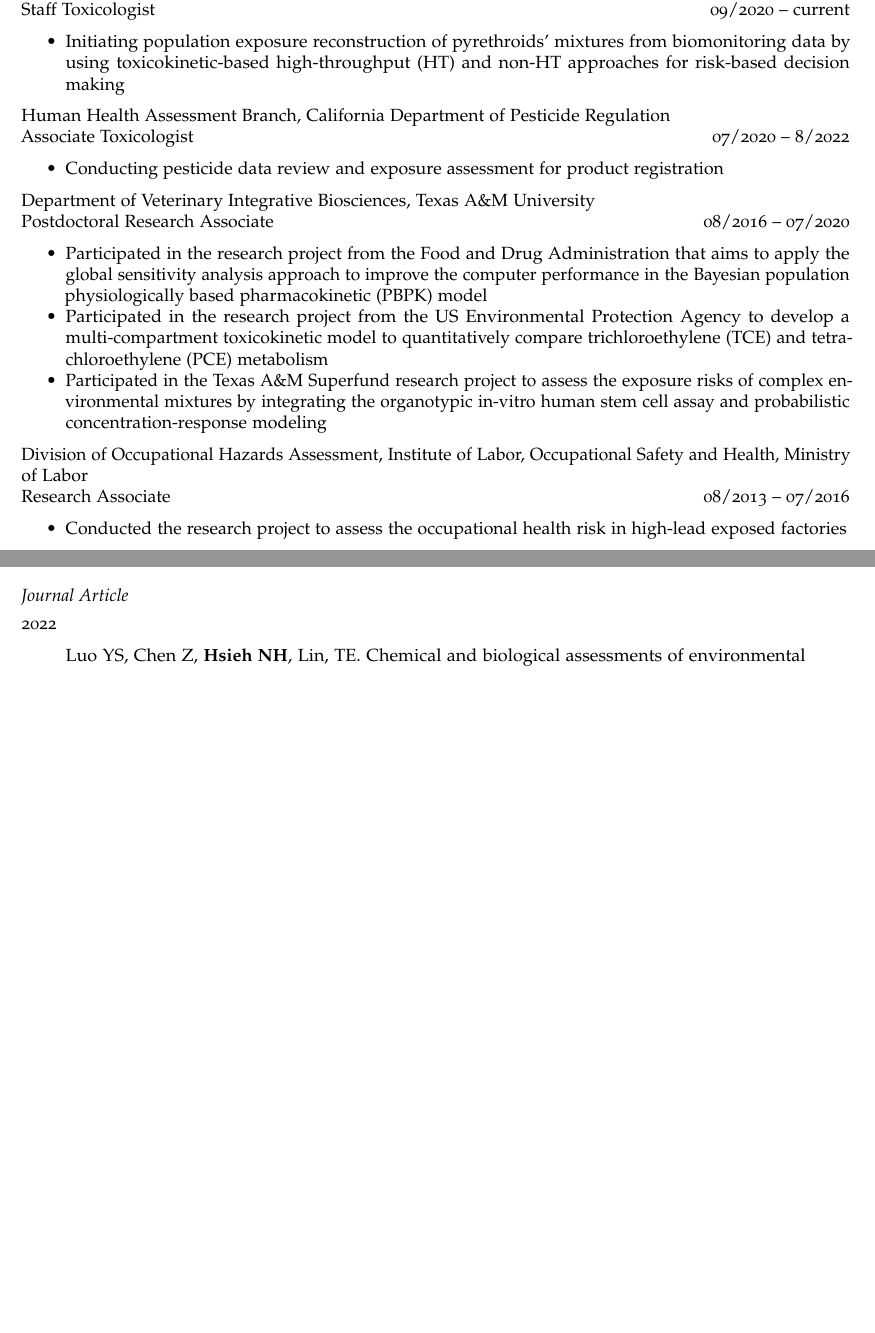
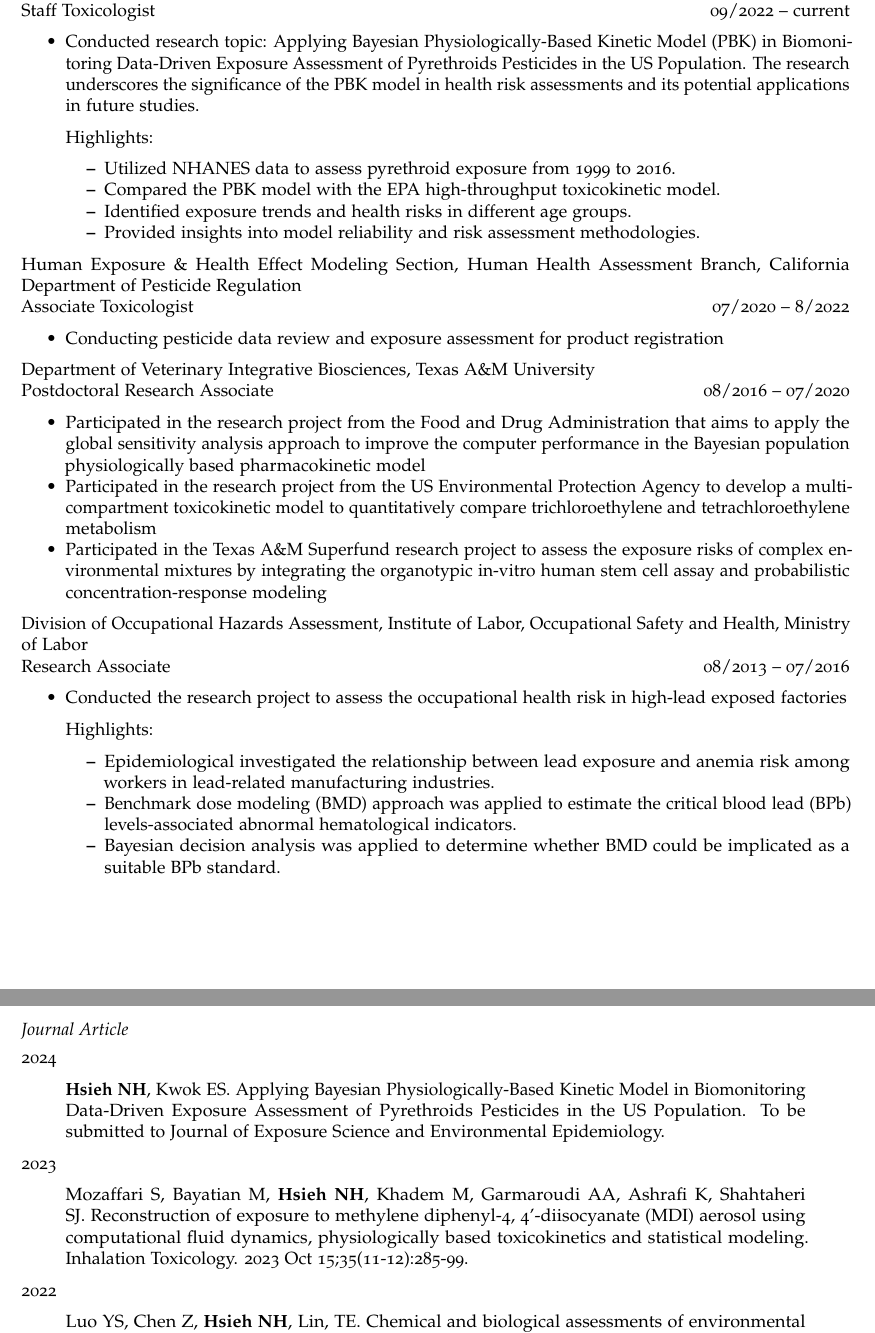
Before and after one commit to nanhung/nhcv, an R Markdown document (nhcv.Rmd): two parts of pages 1 and 3 of 7 before the commit and two parts of pages 1 and 4 of 7 after it, joined at a grey line, cut so that both start at the same text, the shorter picture padded with empty space. Rendered offline with R 4.5, knitr and Pandoc, then LaTeX, with nearby package versions; some code elsewhere in the file could not run offline; a font, style sheet, LaTeX package, included part or bibliography that could not be used is replaced or left out.

Commit message:
Update nhcv.Rmd

```diff
--- a/nhcv.Rmd
+++ b/nhcv.Rmd
@@ -47 +45,0 @@ Human Health Assessment Branch, California Department of Pesticide Regulation
-Staff Toxicologist  \hfill 09/2020 -- current
@@ -48,7 +47,14 @@ Staff Toxicologist  \hfill 09/2020 -- current
+Staff Toxicologist  \hfill 09/2022 -- current
 
-- Initiating population exposure reconstruction of pyrethroids' mixtures from biomonitoring data by using toxicokinetic-based high-throughput (HT) and non-HT approaches for risk-based decision making
+- Conducted research topic: Applying Bayesian Physiologically-Based Kinetic Model (PBK) in Biomonitoring Data-Driven Exposure Assessment of Pyrethroids Pesticides in the US Population. The research underscores the significance of the PBK model in health risk assessments and its potential applications in future studies.
 
-Human Health Assessment Branch, California Department of Pesticide Regulation
+  Highlights:
+  - Utilized NHANES data to assess pyrethroid exposure from 1999 to 2016.
+  - Compared the PBK model with the EPA high-throughput toxicokinetic model.
+  - Identified exposure trends and health risks in different age groups.
+  - Provided insights into model reliability and risk assessment methodologies.
+
+Human Exposure & Health Effect Modeling Section, Human Health Assessment Branch, California Department of Pesticide Regulation
 Associate Toxicologist  \hfill 07/2020 -- 8/2022
 
 - Conducting pesticide data review and exposure assessment for product registration
@@ -56,14 +62,19 @@ Associate Toxicologist  \hfill 07/2020 -- 8/2022
 Department of Veterinary Integrative Biosciences, Texas A&M University
 Postdoctoral Research Associate  \hfill 08/2016 -- 07/2020
 
-- Participated in the research project from the Food and Drug Administration that aims to apply the global sensitivity analysis approach to improve the computer performance in the Bayesian population physiologically based pharmacokinetic (PBPK) model
-- Participated in the research project from the US Environmental Protection Agency to develop a multi-compartment toxicokinetic model to quantitatively compare trichloroethylene (TCE) and tetrachloroethylene (PCE) metabolism
+- Participated in the research project from the Food and Drug Administration that aims to apply the global sensitivity analysis approach to improve the computer performance in the Bayesian population physiologically based pharmacokinetic model
+- Participated in the research project from the US Environmental Protection Agency to develop a multi-compartment toxicokinetic model to quantitatively compare trichloroethylene and tetrachloroethylene metabolism
 - Participated in the Texas A&M Superfund research project to assess the exposure risks of complex environmental mixtures by integrating the organotypic in-vitro human stem cell assay and probabilistic concentration-response modeling
 
 Division of Occupational Hazards Assessment, Institute of Labor, Occupational Safety and Health, Ministry of Labor
 Research Associate \hfill 08/2013 -- 07/2016
 
 - Conducted the research project to assess the occupational health risk in high-lead exposed factories
+
+  Highlights:
+  - Epidemiological investigated the relationship between lead exposure and anemia risk among workers in lead-related manufacturing industries.
+  - Benchmark dose modeling (BMD) approach was applied to estimate the critical blood lead (BPb) levels-associated abnormal hematological indicators.
+  - Bayesian decision analysis was applied to determine whether BMD could be implicated as a suitable BPb standard.
 
 # EDUCATION
 
@@ -172,6 +187,14 @@ External Peer Review of a Report on Physiologically Based Pharmacokinetic (PBPK)
 > **Hsieh NH**, Reisfeld B, Chiu WA. pksensi: Global Sensitivity Analysis in Physiologically Based Kinetic Modeling. R package. [[CRAN](https://cran.r-project.org/web/packages/pksensi/index.html)] [[GitHub](https://github.com/nanhung/pksensi)]
 
 ## Journal Article
+
+2024
+
+> **Hsieh NH**, Kwok ES. Applying Bayesian Physiologically-Based Kinetic Model in Biomonitoring Data-Driven Exposure Assessment of Pyrethroids Pesticides in the US Population. To be submitted to Journal of Exposure Science and Environmental Epidemiology.
+
+2023
+
+> Mozaffari S, Bayatian M, **Hsieh NH**, Khadem M, Garmaroudi AA, Ashrafi K, Shahtaheri SJ. Reconstruction of exposure to methylene diphenyl-4, 4'-diisocyanate (MDI) aerosol using computational fluid dynamics, physiologically based toxicokinetics and statistical modeling. Inhalation Toxicology. 2023 Oct 15;35(11-12):285-99.
 
 2022
 
```
Also changed, not shown: nhcv.Rmd (14 more changed lines).
